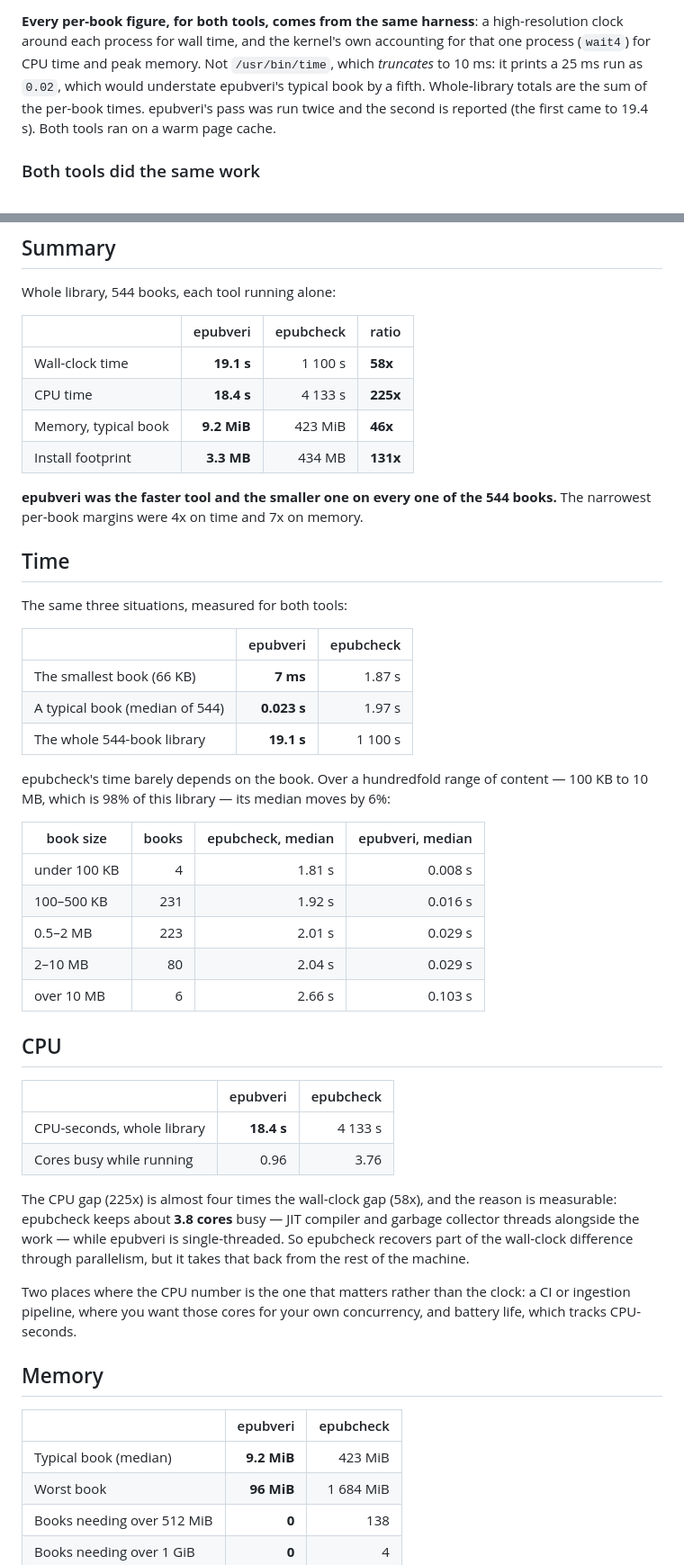
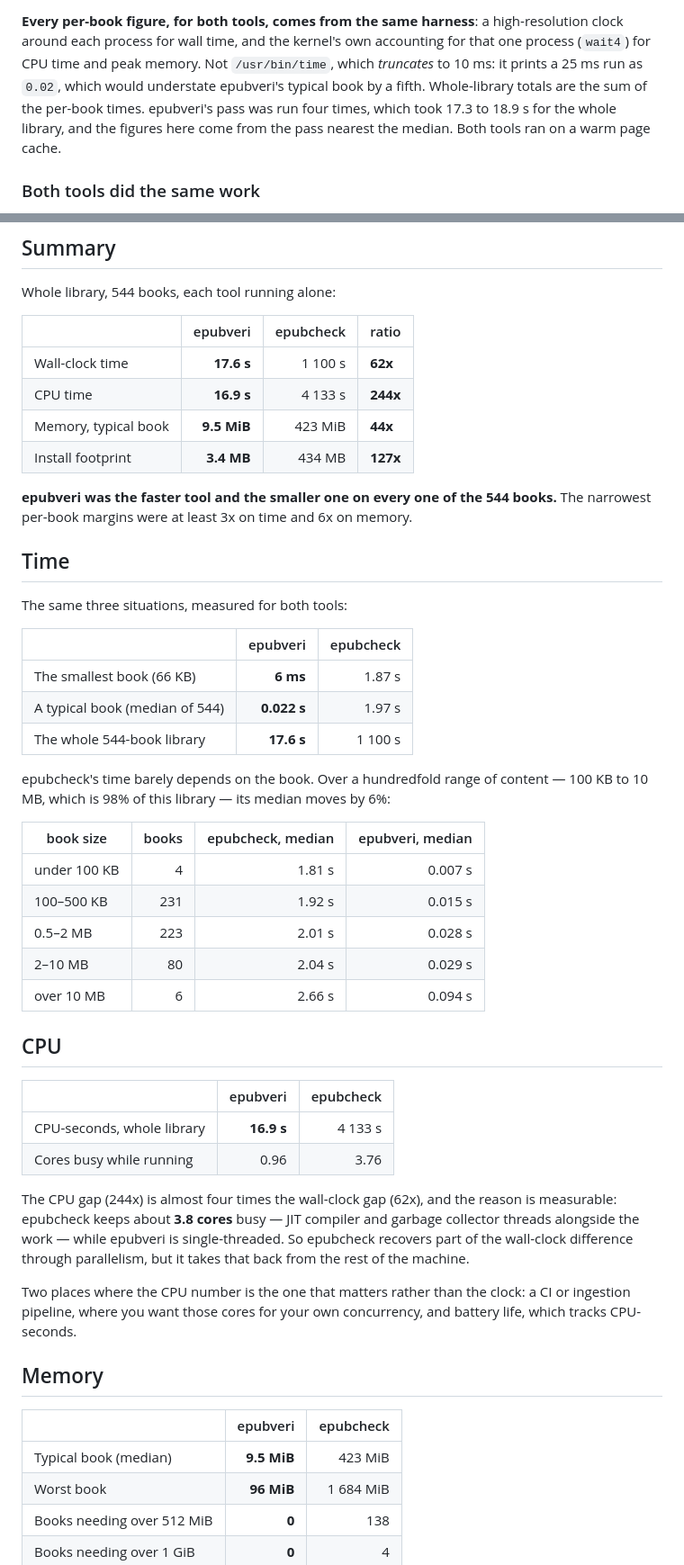
Before and after one commit to veripublica/epubveri, a Markdown page: docs/BENCHMARK.md, 2 parts joined by grey strips. Shown at 90% size. Drawn GitHub-style.

```diff
--- a/docs/BENCHMARK.md
+++ b/docs/BENCHMARK.md
@@ -31,8 +33,9 @@ high-resolution clock around each process for wall time, and the kernel's own
 accounting for that one process (`wait4`) for CPU time and peak memory. Not
 `/usr/bin/time`, which *truncates* to 10 ms: it prints a 25 ms run as `0.02`,
 which would understate epubveri's typical book by a fifth. Whole-library totals
-are the sum of the per-book times. epubveri's pass was run twice and the second
-is reported (the first came to 19.4 s). Both tools ran on a warm page cache.
+are the sum of the per-book times. epubveri's pass was run four times, which
+took 17.3 to 18.9 s for the whole library, and the figures here come from the
+pass nearest the median. Both tools ran on a warm page cache.
 
 ### Both tools did the same work
 
@@ -51,13 +54,14 @@ Whole library, 544 books, each tool running alone:
 
 | | epubveri | epubcheck | ratio |
 |---|---:|---:|---|
-| Wall-clock time | **19.1 s** | 1 100 s | **58x** |
-| CPU time | **18.4 s** | 4 133 s | **225x** |
-| Memory, typical book | **9.2 MiB** | 423 MiB | **46x** |
-| Install footprint | **3.3 MB** | 434 MB | **131x** |
+| Wall-clock time | **17.6 s** | 1 100 s | **62x** |
+| CPU time | **16.9 s** | 4 133 s | **244x** |
+| Memory, typical book | **9.5 MiB** | 423 MiB | **44x** |
+| Install footprint | **3.4 MB** | 434 MB | **127x** |
 
 **epubveri was the faster tool and the smaller one on every one of the 544
-books.** The narrowest per-book margins were 4x on time and 7x on memory.
+books.** The narrowest per-book margins were at least 3x on time and 6x on
+memory.
 
 ## Time
 
@@ -65,9 +69,9 @@ The same three situations, measured for both tools:
 
 | | epubveri | epubcheck |
 |---|---:|---:|
-| The smallest book (66 KB) | **7 ms** | 1.87 s |
-| A typical book (median of 544) | **0.023 s** | 1.97 s |
-| The whole 544-book library | **19.1 s** | 1 100 s |
+| The smallest book (66 KB) | **6 ms** | 1.87 s |
+| A typical book (median of 544) | **0.022 s** | 1.97 s |
+| The whole 544-book library | **17.6 s** | 1 100 s |
 
 epubcheck's time barely depends on the book. Over a hundredfold range of
 content — 100 KB to 10 MB, which is 98% of this library — its median moves by
@@ -75,20 +79,20 @@ content — 100 KB to 10 MB, which is 98% of this library — its median moves b
 
 | book size | books | epubcheck, median | epubveri, median |
 |---|---:|---:|---:|
-| under 100 KB | 4 | 1.81 s | 0.008 s |
-| 100–500 KB | 231 | 1.92 s | 0.016 s |
-| 0.5–2 MB | 223 | 2.01 s | 0.029 s |
+| under 100 KB | 4 | 1.81 s | 0.007 s |
+| 100–500 KB | 231 | 1.92 s | 0.015 s |
+| 0.5–2 MB | 223 | 2.01 s | 0.028 s |
 | 2–10 MB | 80 | 2.04 s | 0.029 s |
-| over 10 MB | 6 | 2.66 s | 0.103 s |
+| over 10 MB | 6 | 2.66 s | 0.094 s |
 
 ## CPU
 
 | | epubveri | epubcheck |
 |---|---:|---:|
-| CPU-seconds, whole library | **18.4 s** | 4 133 s |
+| CPU-seconds, whole library | **16.9 s** | 4 133 s |
 | Cores busy while running | 0.96 | 3.76 |
 
-The CPU gap (225x) is almost four times the wall-clock gap (58x), and the reason
+The CPU gap (244x) is almost four times the wall-clock gap (62x), and the reason
 is measurable: epubcheck keeps about **3.8 cores** busy — JIT compiler and
 garbage collector threads alongside the work — while epubveri is
 single-threaded. So epubcheck recovers part of the wall-clock difference through
@@ -102,7 +106,7 @@ and battery life, which tracks CPU-seconds.
 
 | | epubveri | epubcheck |
 |---|---:|---:|
-| Typical book (median) | **9.2 MiB** | 423 MiB |
+| Typical book (median) | **9.5 MiB** | 423 MiB |
 | Worst book | **96 MiB** | 1 684 MiB |
 | Books needing over 512 MiB | **0** | 138 |
 | Books needing over 1 GiB | **0** | 4 |
```
Also changed, not shown: other parts of docs/BENCHMARK.md (+9 -7 lines), README.md (+15 -16 lines).
